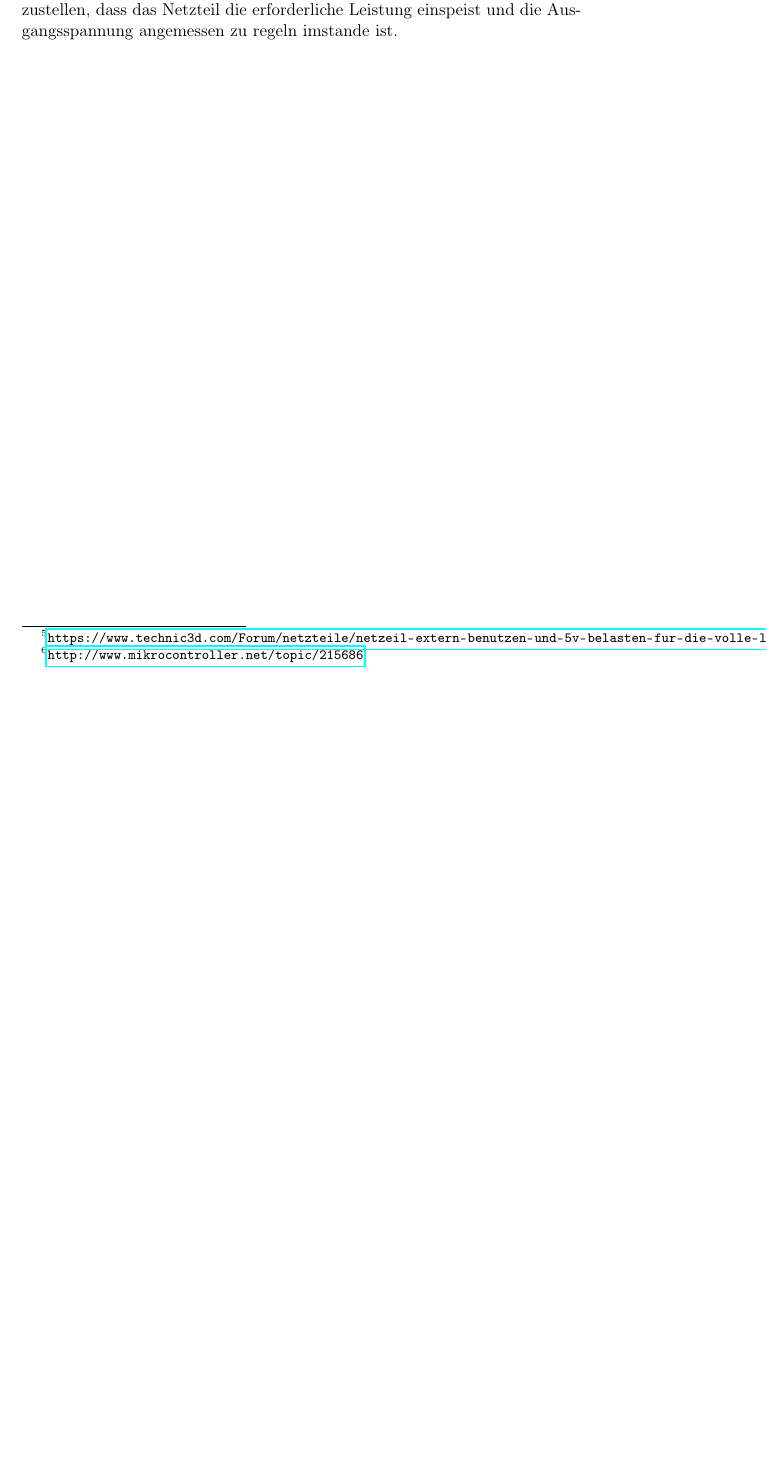
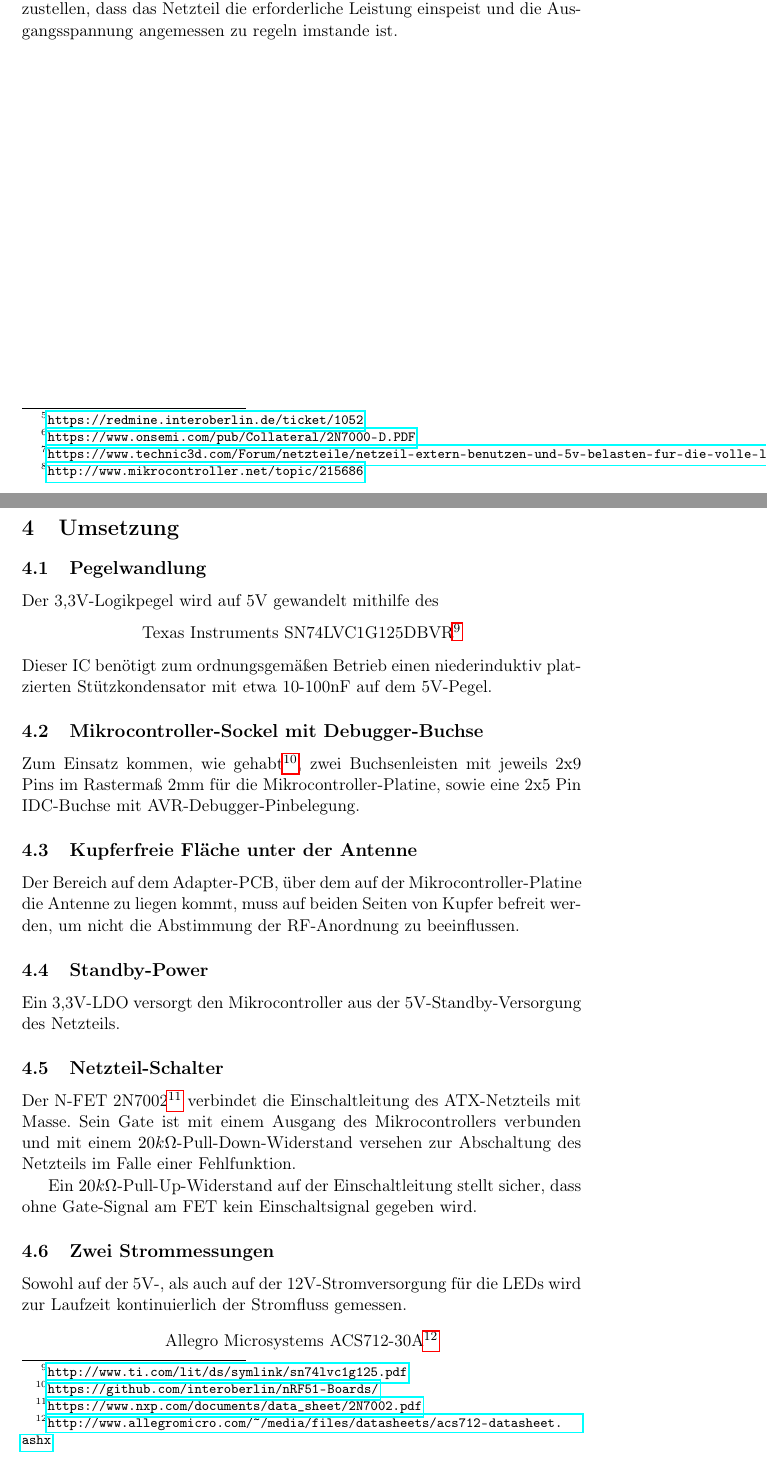
Before and after one commit to interoberlin/Baumhaus-Dokumentation, a LaTeX paper (doc/Baum-Adapter.tex, which reads doc/Analyse.tex, doc/Umsetzung.tex): part of page 7 of 7 before the commit and two parts of pages 7 and 8 of 9 after it, the two joined at a grey line, cut so that both start at the same text, the shorter picture padded with empty space. Compiled offline with pdfLaTeX.

Commit message:
Umsetzung beschrieben

```diff
--- a/doc/Analyse.tex
+++ b/doc/Analyse.tex
@@ -55,0 +58 @@ TODO
+Im Versuch\footnote{\url{https://redmine.interoberlin.de/ticket/1052}}
@@ -55,0 +63 @@ TODO
+2N7000\footnote{\url{https://www.onsemi.com/pub/Collateral/2N7000-D.PDF}}
--- a/doc/Umsetzung.tex
+++ b/doc/Umsetzung.tex
@@ -1,6 +1,58 @@
 
 \section{Umsetzung}
+\subsection{Pegelwandlung}
+Der 3,3V-Logikpegel wird auf 5V gewandelt
+mithilfe des
+\begin{center}
+	Texas Instruments SN74LVC1G125DBVR\footnote{\url{http://www.ti.com/lit/ds/symlink/sn74lvc1g125.pdf}}
+\end{center}
+Dieser IC ben\"otigt
+zum ordnungsgem\"a{\ss}en Betrieb
+einen niederinduktiv platzierten St\"utzkondensator
+mit etwa 10-100nF
+auf dem 5V-Pegel.
+
 \subsection{Mikrocontroller-Sockel mit Debugger-Buchse}
-TODO
+Zum Einsatz kommen,
+wie gehabt\footnote{\url{https://github.com/interoberlin/nRF51-Boards/}},
+zwei Buchsenleisten mit jeweils 2x9 Pins im Rasterma{\ss} 2mm
+f\"ur die Mikrocontroller-Platine,
+sowie eine 2x5 Pin IDC-Buchse
+mit AVR-Debugger-Pinbelegung.
 
-\subsection{Stromschalter}
+\subsection{Kupferfreie Fl\"ache unter der Antenne}
+Der Bereich auf dem Adapter-PCB,
+\"uber dem auf der Mikrocontroller-Platine die Antenne zu liegen kommt,
+muss auf beiden Seiten von Kupfer befreit werden,
+um nicht die Abstimmung der RF-Anordnung zu beeinflussen.
+
+\subsection{Standby-Power}
+Ein 3,3V-LDO versorgt den Mikrocontroller
+aus der 5V-Standby-Versorgung des Netzteils.
+
+\subsection{Netzteil-Schalter}
+Der N-FET 2N7002\footnote{\url{https://www.nxp.com/documents/data_sheet/2N7002.pdf}}
+verbindet die Einschaltleitung des ATX-Netzteils
+mit Masse.
+Sein Gate
+ist mit einem Ausgang
+des Mikrocontrollers
+verbunden
+und mit einem $20k\Omega$-Pull-Down-Widerstand versehen
+zur Abschaltung des Netzteils
+im Falle einer Fehlfunktion.
+
+Ein $20k\Omega$-Pull-Up-Widerstand auf der Einschaltleitung
+stellt sicher, dass ohne Gate-Signal am FET
+kein Einschaltsignal gegeben wird.
+
+\subsection{Zwei Strommessungen}
+Sowohl auf der 5V-,
+als auch auf der 12V-Stromversorgung
+f\"ur die LEDs
+wird zur Laufzeit kontinuierlich
+der Stromfluss gemessen.
+
+\begin{center}
+Allegro Microsystems ACS712-30A\footnote{\url{http://www.allegromicro.com/~/media/files/datasheets/acs712-datasheet.ashx}}
+\end{center}
```
Also changed, not shown: doc/Abkuerzungen.tex (+9 -0 lines), doc/Baum-Adapter.tex (+1 -1 lines), doc/Analyse.tex (15 more changed lines), doc/Umsetzung.tex (24 more changed lines).
